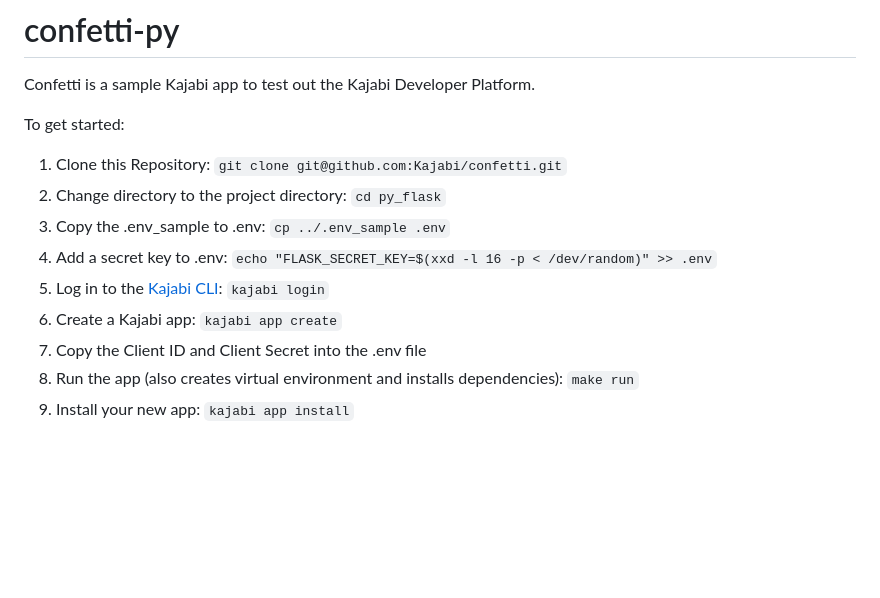
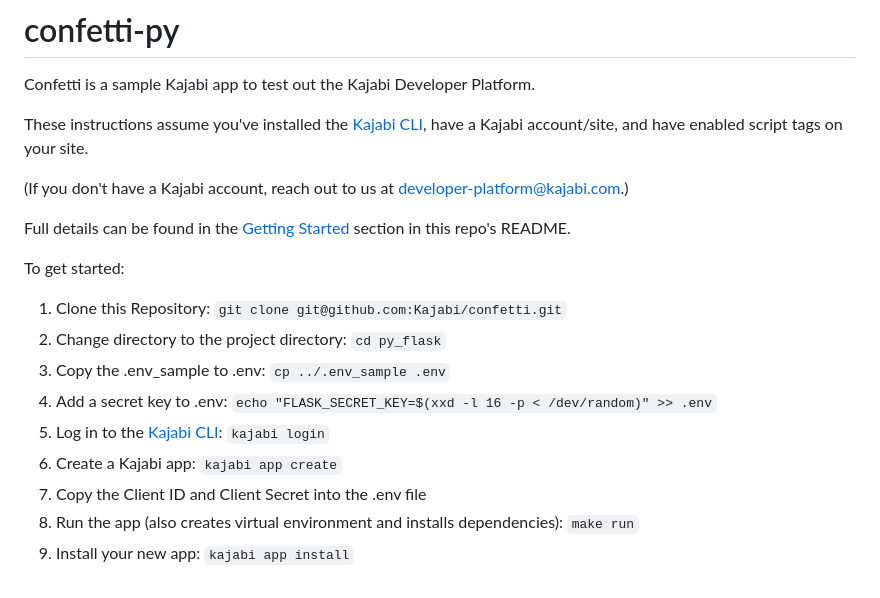
Before and after one commit to Kajabi/confetti, a Markdown page: py_flask/README.md, the part around the change. GitHub-like rendering; blank space fills up the shorter version.

```diff
--- a/py_flask/README.md
+++ b/py_flask/README.md
@@ -2,14 +2,23 @@
 
 Confetti is a sample Kajabi app to test out the Kajabi Developer Platform.
 
+These instructions assume you've installed the [Kajabi CLI](https://kajabi-platform.stoplight.io/docs/developer-platform/branches/main/ZG9jOjQ3MjM3MTgy-the-kajabi-cli),
+have a Kajabi account/site, and have enabled script tags on your site.
+
+(If you don't have a Kajabi account, reach out to us at developer-platform@kajabi.com.)
+
+Full details can be found in the
+[Getting Started](https://github.com/Kajabi/confetti#getting-started)
+section in this repo's README.
+
 To get started:
 
 1. Clone this Repository: `git clone git@github.com:Kajabi/confetti.git`
-1. Change directory to the project directory: `cd py_flask`
-1. Copy the .env_sample to .env: `cp ../.env_sample .env`
-1. Add a secret key to .env: `echo "FLASK_SECRET_KEY=$(xxd -l 16 -p < /dev/random)" >> .env`
-1. Log in to the [Kajabi CLI](https://kajabi-platform.stoplight.io/docs/developer-platform/branches/main/ZG9jOjQ3MjM3MTgy-the-kajabi-cli): `kajabi login`
-1. Create a Kajabi app: `kajabi app create`
-1. Copy the Client ID and Client Secret into the .env file
-1. Run the app (also creates virtual environment and installs dependencies): `make run`
-1. Install your new app: `kajabi app install`
+2. Change directory to the project directory: `cd py_flask`
+3. Copy the .env_sample to .env: `cp ../.env_sample .env`
+4. Add a secret key to .env: `echo "FLASK_SECRET_KEY=$(xxd -l 16 -p < /dev/random)" >> .env`
+5. Log in to the [Kajabi CLI](https://kajabi-platform.stoplight.io/docs/developer-platform/branches/main/ZG9jOjQ3MjM3MTgy-the-kajabi-cli): `kajabi login`
+6. Create a Kajabi app: `kajabi app create`
+7. Copy the Client ID and Client Secret into the .env file
+8. Run the app (also creates virtual environment and installs dependencies): `make run`
+9. Install your new app: `kajabi app install`
```
Also changed, not shown: README.md (+27 -5 lines), go/README.md (+10 -2 lines), assets/kajabi-admin-page-scripts.png (added).
